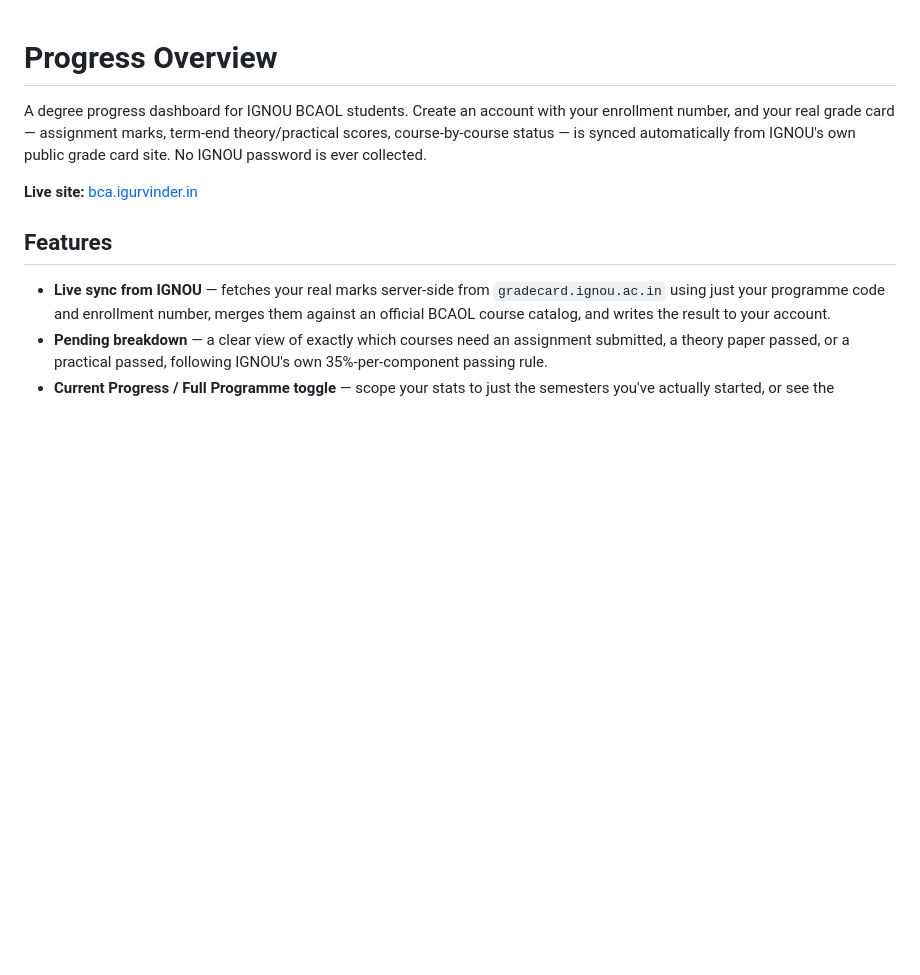
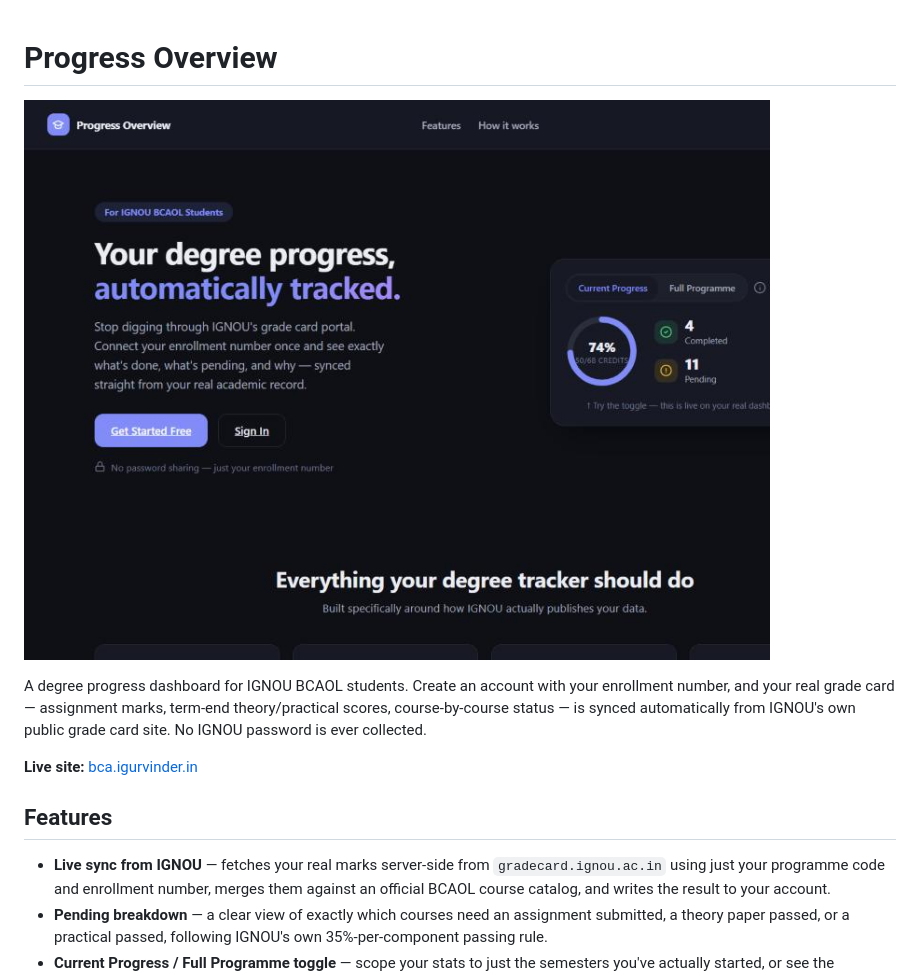
Before and after one commit to gurvinderjii/progress-overview, a Markdown page: README.md, the part around the change. Drawn GitHub-style; pictures changed too: docs/screenshot.jpg (added); blank space fills up the shorter version.

Commit message:
Add landing page screenshot to README
Captured from the landing page's demo card, which only ever shows
hardcoded sample numbers - no real student data in the image.

Co-Authored-By: Claude Sonnet 5 <noreply@anthropic.com>

```diff
--- a/README.md
+++ b/README.md
@@ -1,4 +1,6 @@
 # Progress Overview
+
+![Progress Overview landing page](docs/screenshot.jpg)
 
 A degree progress dashboard for IGNOU BCAOL students. Create an account with your enrollment number, and your real grade card — assignment marks, term-end theory/practical scores, course-by-course status — is synced automatically from IGNOU's own public grade card site. No IGNOU password is ever collected.
 
```
